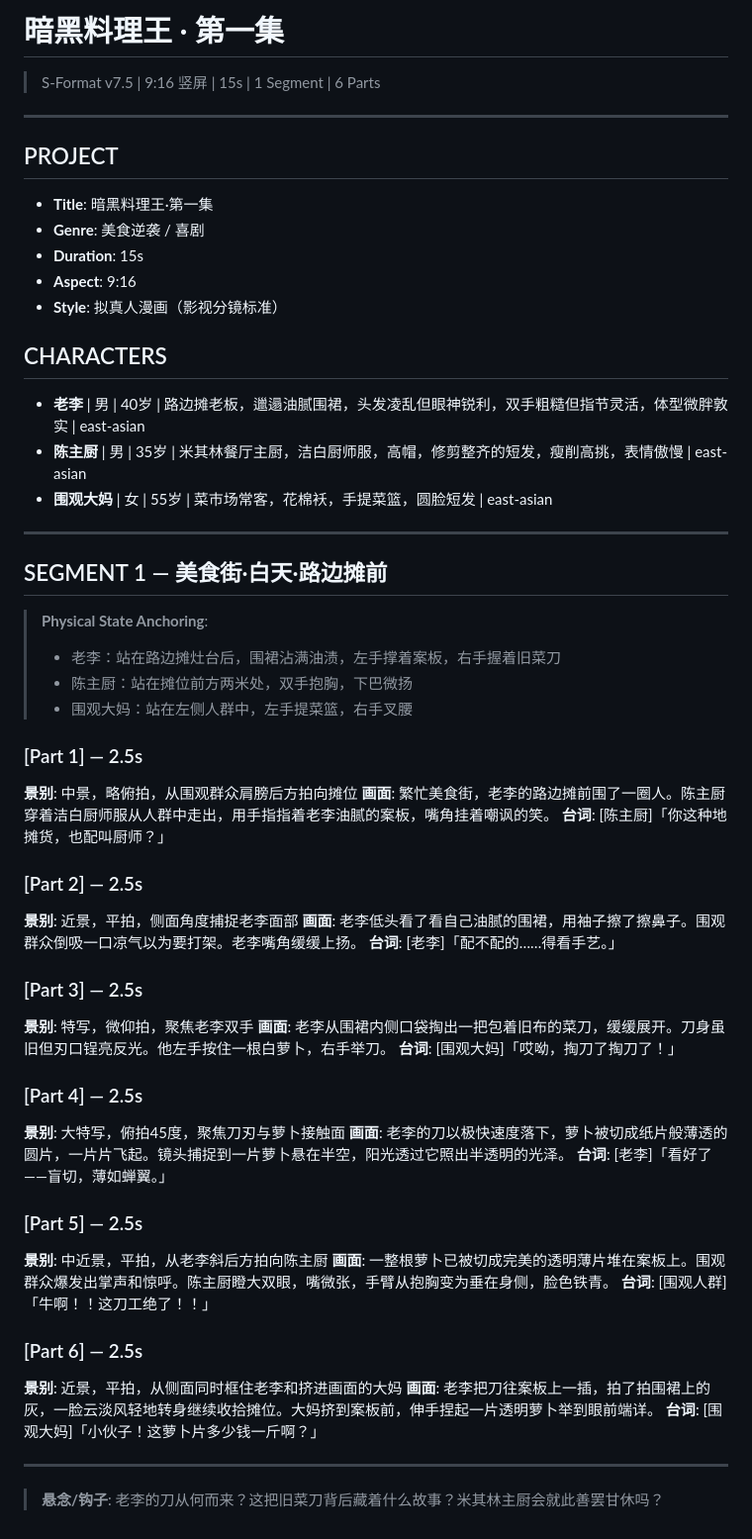
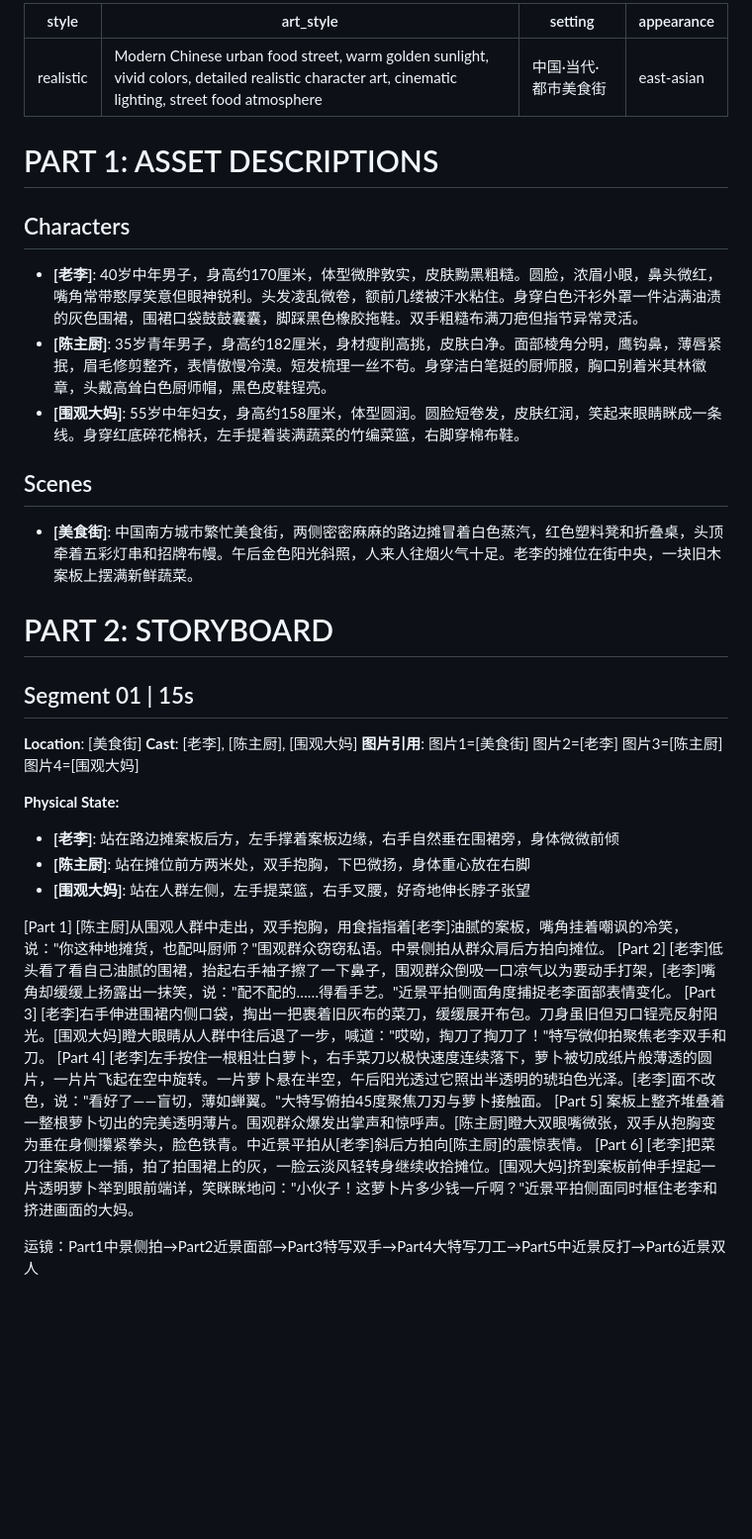
Before and after one commit to ykzhujiang/dark-cuisine-king-ep01, a Markdown page: production/storyboard/ep01.md, the part around the change. Shown at 99% size. Rendered like a GitHub page; blank space fills up the shorter version.

Commit message:
[operator][cycle-813] Step 1b: reformat storyboard to S-Format v7.5

```diff
--- a/production/storyboard/ep01.md
+++ b/production/storyboard/ep01.md
@@ -1,62 +1,37 @@
-# 暗黑料理王 · 第一集
-
-> S-Format v7.5 | 9:16 竖屏 | 15s | 1 Segment | 6 Parts
-
+---
+style: realistic
+art_style: "Modern Chinese urban food street, warm golden sunlight, vivid colors, detailed realistic character art, cinematic lighting, street food atmosphere"
+setting: "中国·当代·都市美食街"
+appearance: "east-asian"
 ---
 
-## PROJECT
+# PART 1: ASSET DESCRIPTIONS
 
-- **Title**: 暗黑料理王·第一集
-- **Genre**: 美食逆袭 / 喜剧
-- **Duration**: 15s
-- **Aspect**: 9:16
-- **Style**: 拟真人漫画（影视分镜标准）
+## Characters
+- **[老李]**: 40岁中年男子，身高约170厘米，体型微胖敦实，皮肤黝黑粗糙。圆脸，浓眉小眼，鼻头微红，嘴角常带憨厚笑意但眼神锐利。头发凌乱微卷，额前几缕被汗水粘住。身穿白色汗衫外罩一件沾满油渍的灰色围裙，围裙口袋鼓鼓囊囊，脚踩黑色橡胶拖鞋。双手粗糙布满刀疤但指节异常灵活。
+- **[陈主厨]**: 35岁青年男子，身高约182厘米，身材瘦削高挑，皮肤白净。面部棱角分明，鹰钩鼻，薄唇紧抿，眉毛修剪整齐，表情傲慢冷漠。短发梳理一丝不苟。身穿洁白笔挺的厨师服，胸口别着米其林徽章，头戴高耸白色厨师帽，黑色皮鞋锃亮。
+- **[围观大妈]**: 55岁中年妇女，身高约158厘米，体型圆润。圆脸短卷发，皮肤红润，笑起来眼睛眯成一条线。身穿红底碎花棉袄，左手提着装满蔬菜的竹编菜篮，右脚穿棉布鞋。
 
-## CHARACTERS
+## Scenes
+- **[美食街]**: 中国南方城市繁忙美食街，两侧密密麻麻的路边摊冒着白色蒸汽，红色塑料凳和折叠桌，头顶牵着五彩灯串和招牌布幔。午后金色阳光斜照，人来人往烟火气十足。老李的摊位在街中央，一块旧木案板上摆满新鲜蔬菜。
 
-- **老李** | 男 | 40岁 | 路边摊老板，邋遢油腻围裙，头发凌乱但眼神锐利，双手粗糙但指节灵活，体型微胖敦实 | east-asian
-- **陈主厨** | 男 | 35岁 | 米其林餐厅主厨，洁白厨师服，高帽，修剪整齐的短发，瘦削高挑，表情傲慢 | east-asian
-- **围观大妈** | 女 | 55岁 | 菜市场常客，花棉袄，手提菜篮，圆脸短发 | east-asian
+# PART 2: STORYBOARD
 
----
+## Segment 01 | 15s
+**Location**: [美食街]
+**Cast**: [老李], [陈主厨], [围观大妈]
+**图片引用**: 图片1=[美食街] 图片2=[老李] 图片3=[陈主厨] 图片4=[围观大妈]
 
-## SEGMENT 1 — 美食街·白天·路边摊前
+**Physical State:**
+- **[老李]**: 站在路边摊案板后方，左手撑着案板边缘，右手自然垂在围裙旁，身体微微前倾
+- **[陈主厨]**: 站在摊位前方两米处，双手抱胸，下巴微扬，身体重心放在右脚
+- **[围观大妈]**: 站在人群左侧，左手提菜篮，右手叉腰，好奇地伸长脖子张望
 
-> **Physical State Anchoring**:
-> - 老李：站在路边摊灶台后，围裙沾满油渍，左手撑着案板，右手握着旧菜刀
-> - 陈主厨：站在摊位前方两米处，双手抱胸，下巴微扬
-> - 围观大妈：站在左侧人群中，左手提菜篮，右手叉腰
+[Part 1] [陈主厨]从围观人群中走出，双手抱胸，用食指指着[老李]油腻的案板，嘴角挂着嘲讽的冷笑，说："你这种地摊货，也配叫厨师？"围观群众窃窃私语。中景侧拍从群众肩后方拍向摊位。
+[Part 2] [老李]低头看了看自己油腻的围裙，抬起右手袖子擦了一下鼻子，围观群众倒吸一口凉气以为要动手打架，[老李]嘴角却缓缓上扬露出一抹笑，说："配不配的……得看手艺。"近景平拍侧面角度捕捉老李面部表情变化。
+[Part 3] [老李]右手伸进围裙内侧口袋，掏出一把裹着旧灰布的菜刀，缓缓展开布包。刀身虽旧但刃口锃亮反射阳光。[围观大妈]瞪大眼睛从人群中往后退了一步，喊道："哎呦，掏刀了掏刀了！"特写微仰拍聚焦老李双手和刀。
+[Part 4] [老李]左手按住一根粗壮白萝卜，右手菜刀以极快速度连续落下，萝卜被切成纸片般薄透的圆片，一片片飞起在空中旋转。一片萝卜悬在半空，午后阳光透过它照出半透明的琥珀色光泽。[老李]面不改色，说："看好了——盲切，薄如蝉翼。"大特写俯拍45度聚焦刀刃与萝卜接触面。
+[Part 5] 案板上整齐堆叠着一整根萝卜切出的完美透明薄片。围观群众爆发出掌声和惊呼声。[陈主厨]瞪大双眼嘴微张，双手从抱胸变为垂在身侧攥紧拳头，脸色铁青。中近景平拍从[老李]斜后方拍向[陈主厨]的震惊表情。
+[Part 6] [老李]把菜刀往案板上一插，拍了拍围裙上的灰，一脸云淡风轻转身继续收拾摊位。[围观大妈]挤到案板前伸手捏起一片透明萝卜举到眼前端详，笑眯眯地问："小伙子！这萝卜片多少钱一斤啊？"近景平拍侧面同时框住老李和挤进画面的大妈。
 
-### [Part 1] — 2.5s
-**景别**: 中景，略俯拍，从围观群众肩膀后方拍向摊位
-**画面**: 繁忙美食街，老李的路边摊前围了一圈人。陈主厨穿着洁白厨师服从人群中走出，用手指指着老李油腻的案板，嘴角挂着嘲讽的笑。
-**台词**: [陈主厨]「你这种地摊货，也配叫厨师？」
-
-### [Part 2] — 2.5s
-**景别**: 近景，平拍，侧面角度捕捉老李面部
-**画面**: 老李低头看了看自己油腻的围裙，用袖子擦了擦鼻子。围观群众倒吸一口凉气以为要打架。老李嘴角缓缓上扬。
-**台词**: [老李]「配不配的……得看手艺。」
-
-### [Part 3] — 2.5s
-**景别**: 特写，微仰拍，聚焦老李双手
-**画面**: 老李从围裙内侧口袋掏出一把包着旧布的菜刀，缓缓展开。刀身虽旧但刃口锃亮反光。他左手按住一根白萝卜，右手举刀。
-**台词**: [围观大妈]「哎呦，掏刀了掏刀了！」
-
-### [Part 4] — 2.5s
-**景别**: 大特写，俯拍45度，聚焦刀刃与萝卜接触面
-**画面**: 老李的刀以极快速度落下，萝卜被切成纸片般薄透的圆片，一片片飞起。镜头捕捉到一片萝卜悬在半空，阳光透过它照出半透明的光泽。
-**台词**: [老李]「看好了——盲切，薄如蝉翼。」
-
-### [Part 5] — 2.5s
-**景别**: 中近景，平拍，从老李斜后方拍向陈主厨
-**画面**: 一整根萝卜已被切成完美的透明薄片堆在案板上。围观群众爆发出掌声和惊呼。陈主厨瞪大双眼，嘴微张，手臂从抱胸变为垂在身侧，脸色铁青。
-**台词**: [围观人群]「牛啊！！这刀工绝了！！」
-
-### [Part 6] — 2.5s
-**景别**: 近景，平拍，从侧面同时框住老李和挤进画面的大妈
-**画面**: 老李把刀往案板上一插，拍了拍围裙上的灰，一脸云淡风轻地转身继续收拾摊位。大妈挤到案板前，伸手捏起一片透明萝卜举到眼前端详。
-**台词**: [围观大妈]「小伙子！这萝卜片多少钱一斤啊？」
-
----
-
-> **悬念/钩子**: 老李的刀从何而来？这把旧菜刀背后藏着什么故事？米其林主厨会就此善罢甘休吗？
+运镜：Part1中景侧拍→Part2近景面部→Part3特写双手→Part4大特写刀工→Part5中近景反打→Part6近景双人
```
